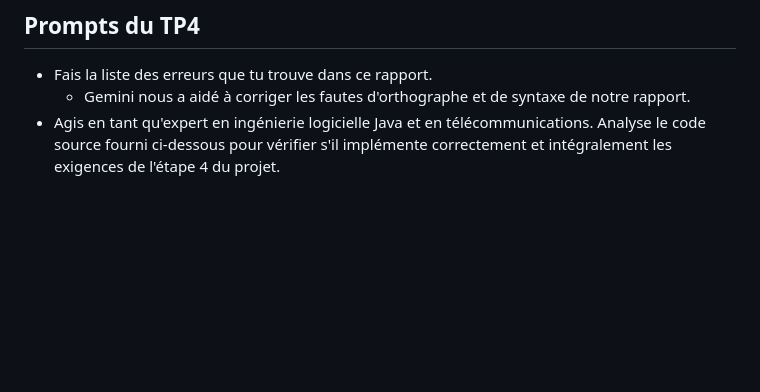
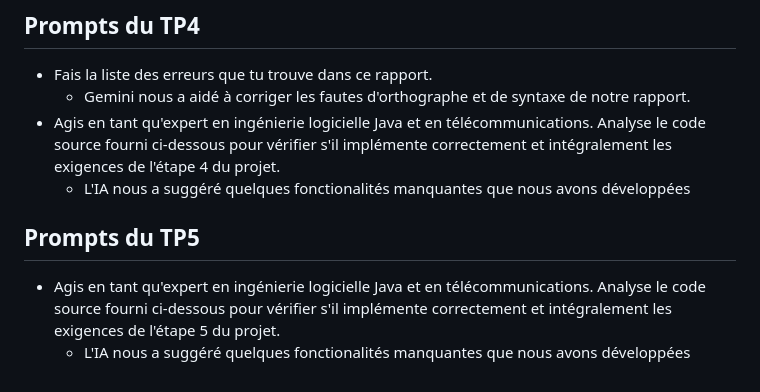
Before and after one commit to PAULMILLAT/Projet_Simulateur_Chaine_Trans, a Markdown page: ai_prompts.md, the part around the change. Rendered like a GitHub page; blank space fills up the shorter version.

Commit message:
update ai prompts

```diff
--- a/ai_prompts.md
+++ b/ai_prompts.md
@@ -56,3 +56,8 @@ Caused by: java.lang.ClassNotFoundException: tests.TestSimulateur quand j'execut
 * Fais la liste des erreurs que tu trouve dans ce rapport.
     * Gemini nous a aidé à corriger les fautes d'orthographe et de syntaxe de notre rapport.
 * Agis en tant qu'expert en ingénierie logicielle Java et en télécommunications. Analyse le code source fourni ci-dessous pour vérifier s'il implémente correctement et intégralement les exigences de l'étape 4 du projet.
+    * L'IA nous a suggéré quelques fonctionalités manquantes que nous avons développées
+
+## Prompts du TP5
+* Agis en tant qu'expert en ingénierie logicielle Java et en télécommunications. Analyse le code source fourni ci-dessous pour vérifier s'il implémente correctement et intégralement les exigences de l'étape 5 du projet.
+    * L'IA nous a suggéré quelques fonctionalités manquantes que nous avons développées
```
